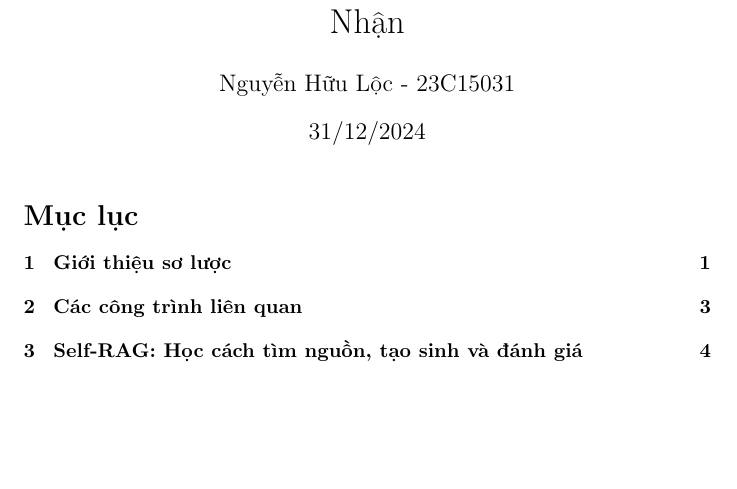
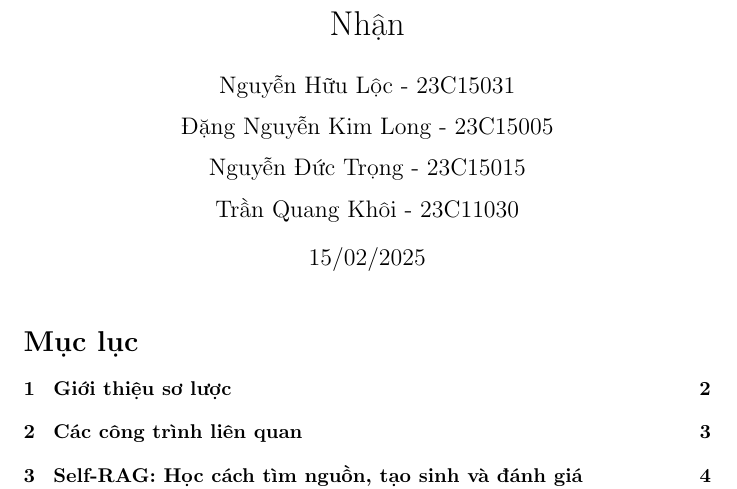
Before and after one commit to kaginguyen/llm_v2_report, a LaTeX document (main.tex): part of page 1 of 13, cut so that both start at the same text, the shorter picture padded with empty space. Compiled offline with pdfLaTeX.

Commit message:
final fix

```diff
--- a/main.tex
+++ b/main.tex
@@ -9,8 +9,8 @@
 
 
 \title{Báo Cáo về Mô Hình Self-RAG: Học Cách Truy Vấn, Tạo Sinh và Đánh Giá thông qua Tự Nhìn Nhận}
-\author{Nguyễn Hữu Lộc - 23C15031}
-\date{31/12/2024}
+\author{Nguyễn Hữu Lộc - 23C15031 \and Đặng Nguyễn Kim Long - 23C15005 \and Nguyễn Đức Trọng - 23C15015 \and Trần Quang Khôi - 23C11030}
+\date{15/02/2025}
 
 \pagenumbering{arabic}
 
```
Also changed, not shown: main.pdf, 5 other files.
